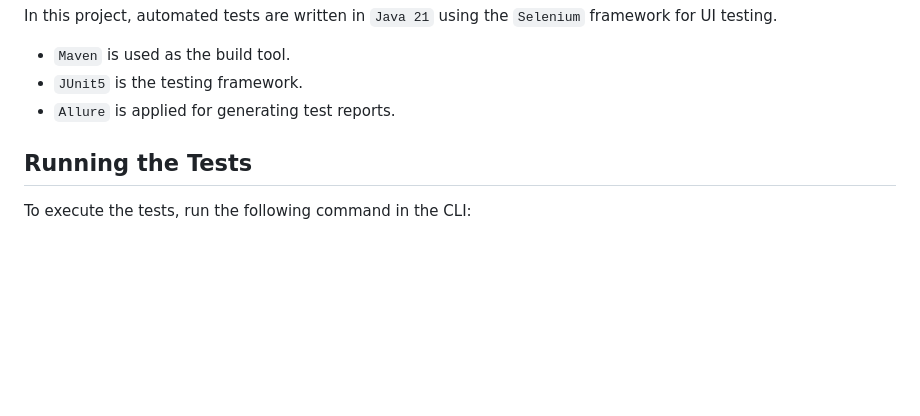
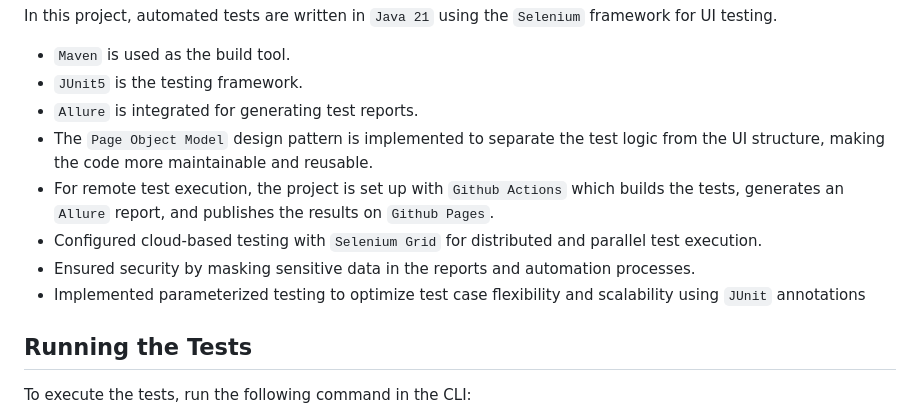
Before and after one commit to DaryaAndreyuk/music-quiz-automation, a Markdown page: README.md, the part around the change printed below. Rendered like a GitHub page; blank space fills up the shorter version.

Commit message:
fix description

```diff
--- a/README.md
+++ b/README.md
@@ -28,7 +28,12 @@ In this project, automated tests are written in `Java 21` using the `Selenium` f
 
 - `Maven` is used as the build tool.
 - `JUnit5` is the testing framework.
-- `Allure` is applied for generating test reports.
+- `Allure` is integrated for generating test reports.
+- The `Page Object Model` design pattern is implemented to separate the test logic from the UI structure, making the code more maintainable and reusable.
+- For remote test execution, the project is set up with `Github Actions` which builds the tests, generates an `Allure` report, and publishes the results on `Github Pages`.
+- Configured cloud-based testing with `Selenium Grid` for distributed and parallel test execution.
+- Ensured security by masking sensitive data in the reports and automation processes.
+- Implemented parameterized testing to optimize test case flexibility and scalability using `JUnit` annotations
 
 ## Running the Tests
 
```
Also changed, not shown: other parts of README.md (+1 -2 lines).
